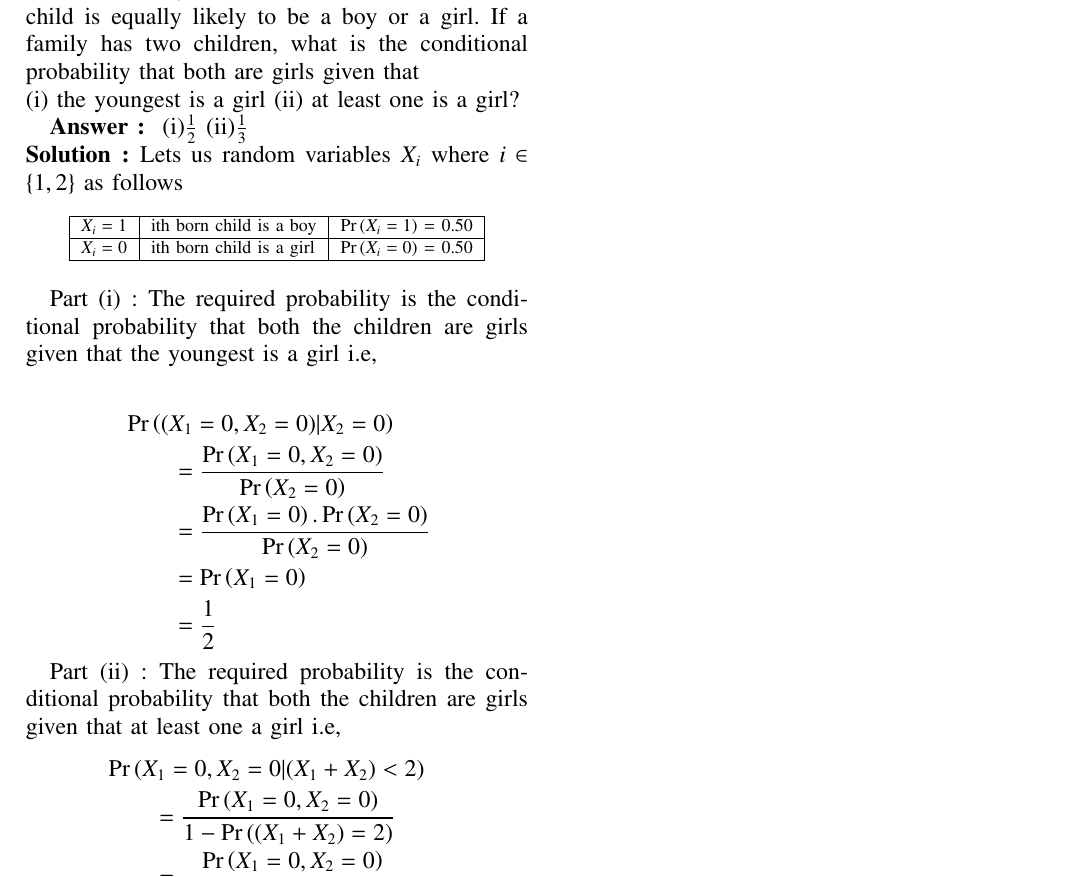
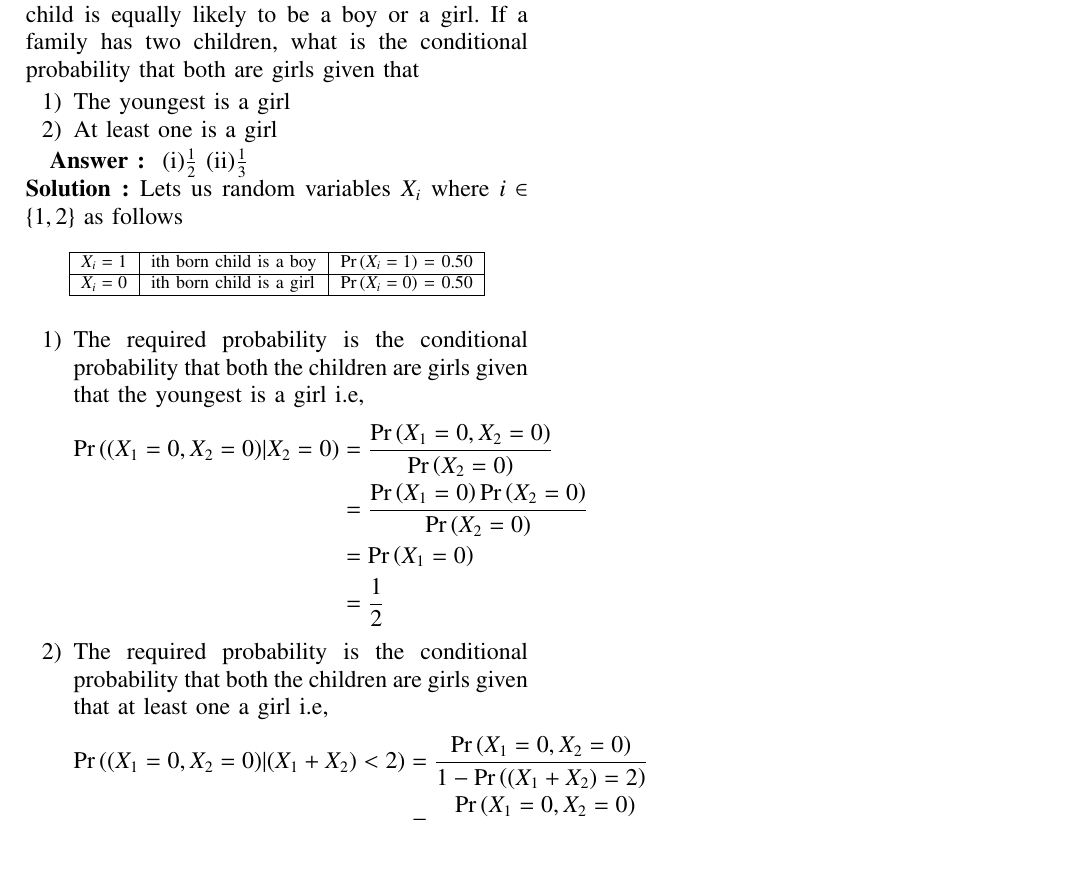
Before and after one commit to koushikgunnam/AI1110, a LaTeX problem sheet (assignment1/assignment1.tex): part of the page, cut so that both start at the same text, the shorter picture padded with empty space. Compiled offline with pdfLaTeX.

Commit message:
Add files via upload

```diff
--- a/assignment1/assignment1.tex
+++ b/assignment1/assignment1.tex
@@ -290,8 +290,11 @@ columns=fullflexible
 %\IEEEpeerreviewmaketitle
 
 \textbf{12.13.1.12 Question }: Assume that each born child is equally likely to be a boy or a girl. If a family has
-two children, what is the conditional probability that both are girls given that\\
-(i) the youngest is a girl (ii) at least one is a girl?
+two children, what is the conditional probability that both are girls given that
+\begin{enumerate}
+	\item  The youngest is a girl
+	\item  At least one is a girl
+\end{enumerate}
 
 \textbf{Answer : } (i)$\frac{1}{2}$ (ii)$\frac{1}{3}$\\
 \textbf{Solution : }Lets us random variables $X_i$ where $i \in \{1,2\}$ as follows
@@ -305,27 +308,24 @@ $X_i = 0$	&ith born child is a girl	&$\pr{X_i = 0}$ = 0.50\\\hline
 \end{table}
 
 
-
-Part (i) :
+\begin{enumerate}
+\item
+%Part (i) :
 The required probability is the conditional probability that both the children are girls given that the youngest is a girl i.e,
-
-\begin{align*}
-  \hspace{2em}&\hspace{-2em}\pr{(X_1=0,X_2=0)|X_2=0}\\
-  &= \frac{\pr{X_1=0,X_2=0}}{\pr{X_2=0}}\\
-%  &= \frac{\pr{X_1=0.X_2=0}}{pr{X_2=0}} \\
-	&= \frac{\pr{X_1=0}.\pr{X_2=0}}{\pr{X_2=0}}\\
-  &= \pr{X_1=0}\\
-  &= \frac{1}{2}
-\end{align*}
-
-Part (ii) :
+\begin{align}
+     \pr{(X_1=0,X_2=0)|X_2=0} &= \frac{\pr{X_1=0,X_2=0}}{\pr{X_2=0}}\notag\\
+           &= \frac{\pr{X_1=0}\pr{X_2=0}}{\pr{X_2=0}}\notag\\
+	  &= \pr{X_1=0}\notag\\
+          &= \frac{1}{2}\notag
+\end{align}
+\item
+%Part (ii) :
 The required probability is the conditional probability that both the children are girls given that at least one a girl i.e,
-\begin{align*}
-	\hspace{2em}&\hspace{-2em}\pr{X_1=0,X_2=0|(X_1+X_2)<2}\\
-  &= \frac{\pr{X_1=0,X_2=0}}{1-\pr{(X_1+X_2)=2}}\\
-	&= \frac{\pr{X_1=0,X_2=0}}{1-\pr{X_1=1,X_2=1}}\\
-	&= \frac{\pr{X_1=0}.\pr{X_2=0}}{1-\pr{X_1=1}.\pr{X_2=1}}\\
-  &= \frac{\frac{1}{2}.\frac{1}{2}}{1- \frac{1}{2}.\frac{1}{2}}\\
-  &= \frac{1}{3}\\
-\end{align*}
+\begin{align}
+	\pr{(X_1=0,X_2=0)|(X_1+X_2)<2} &= \frac{\pr{X_1=0,X_2=0}}{1-\pr{(X_1+X_2)=2}}\notag\\
+	&= \frac{\pr{X_1=0,X_2=0}}{1-\pr{X_1=1,X_2=1}}\notag\\
+	&= \frac{\pr{X_1=0}\pr{X_2=0}}{1-\pr{X_1=1}\pr{X_2=1}}\notag\\
+  &= \frac{\frac{1}{2}.\frac{1}{2}}{1- \frac{1}{2}.\frac{1}{2}} = \frac{1}{3}\notag
+\end{align}
+\end{enumerate}
 \end{document}
```
Also changed, not shown: assignment1/assignment1.pdf, 1 other file.
